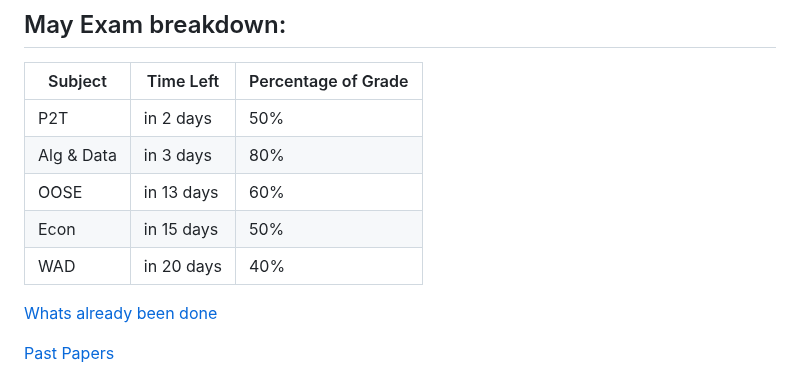
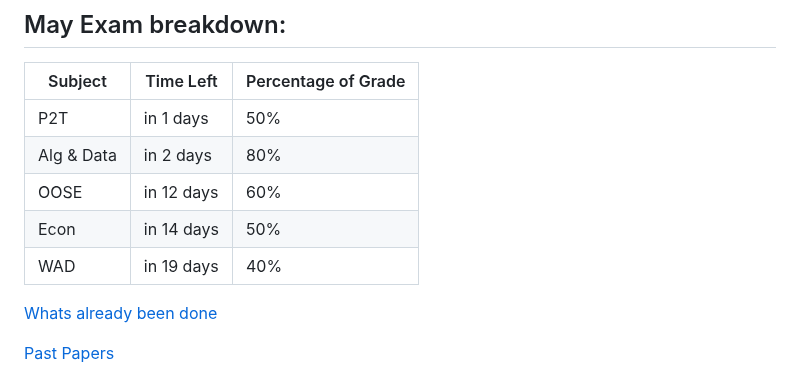
Before and after one commit to Khair9/Year-2-CompSci-Notes, a Markdown page: README.md, the part around one of its changes. Rendered like a GitHub page.

Commit message:
🔄 Auto-update countdown

```diff
--- a/README.md
+++ b/README.md
@@ -27,11 +28,11 @@
 ## May Exam breakdown:
 | Subject       | Time Left      | Percentage of Grade |
 |---------------|----------------|----------|
-| P2T           | in 2 days      | 50%      |
-| Alg & Data    | in 3 days      | 80%      |
-| OOSE          | in 13 days     | 60%      |
-| Econ          | in 15 days     | 50%      |
-| WAD           | in 20 days     | 40%      |
+| P2T           | in 1 days      | 50%      |
+| Alg & Data    | in 2 days      | 80%      |
+| OOSE          | in 12 days     | 60%      |
+| Econ          | in 14 days     | 50%      |
+| WAD           | in 19 days     | 40%      |
 
 
 [Whats already been done](https://github.com/Khair9/Year-2-CompSci-Notes/blob/main/marked.md)
```
Also changed, not shown: other parts of README.md (+1 -0 lines).
